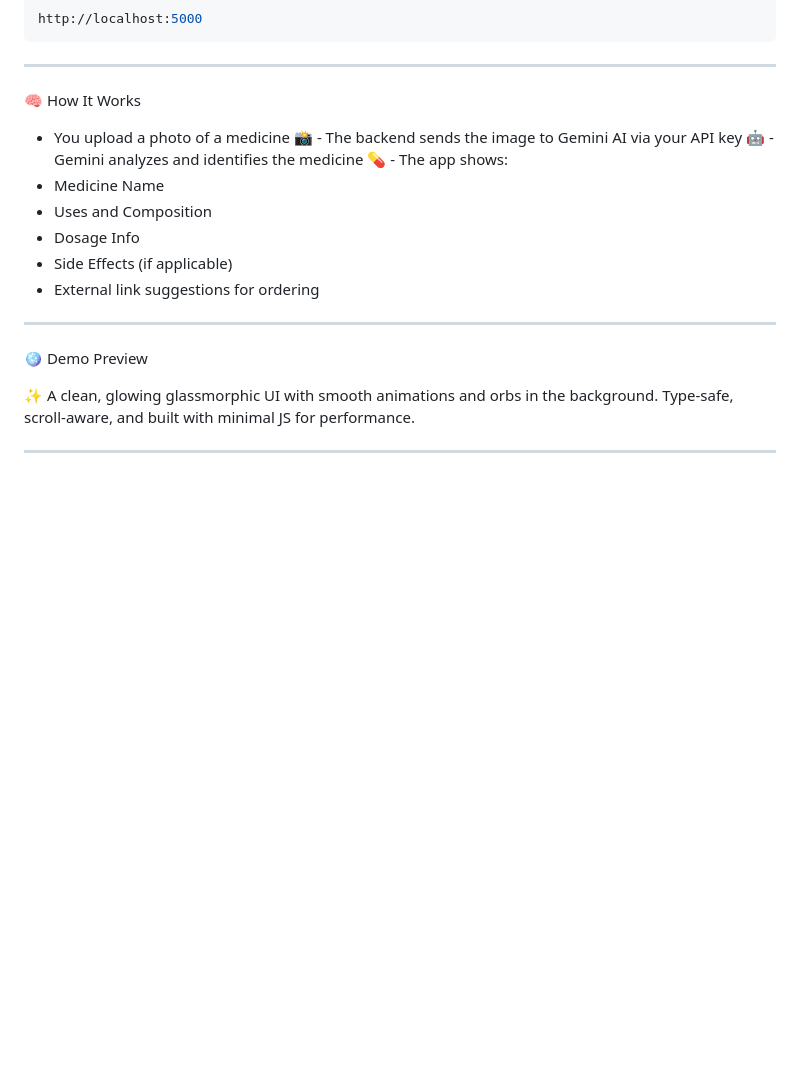
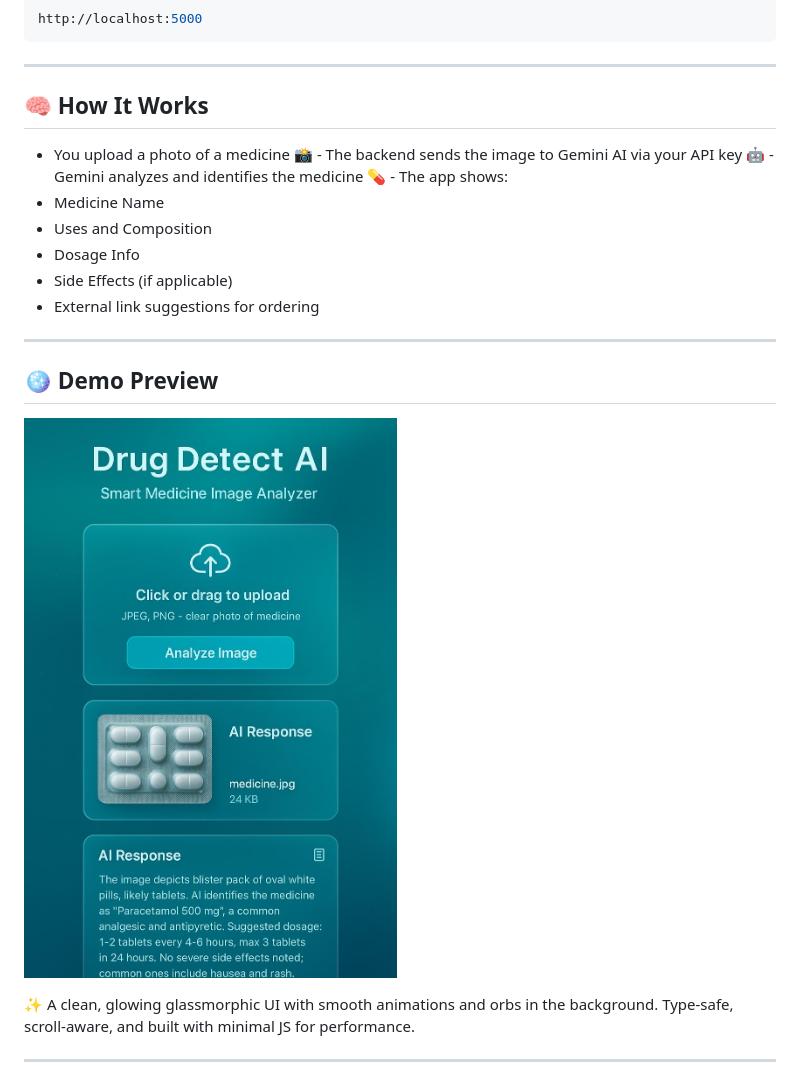
Before and after one commit to manishpatil55/drug-detect-plus, a Markdown page: README.md, the part around the change. Drawn GitHub-style; pictures changed too: public/drug-detect-ai.jpeg (added); blank space fills up the shorter version.

```diff
--- a/README.md
+++ b/README.md
@@ -71,7 +71,7 @@ http://localhost:5000
 
 ---
 
-🧠 How It Works
+## 🧠 How It Works
    - You upload a photo of a medicine 📸
 	- The backend sends the image to Gemini AI via your API key 🤖
 	- Gemini analyzes and identifies the medicine 💊
@@ -84,7 +84,9 @@ http://localhost:5000
 
 ---
 
-🪩 Demo Preview
+## 🪩 Demo Preview
+
+![App Preview](public/drug-detect-ai.jpeg)
 
 ✨ A clean, glowing glassmorphic UI with smooth animations and orbs in the background.
 Type-safe, scroll-aware, and built with minimal JS for performance.
```
Also changed, not shown: 1 other file.
